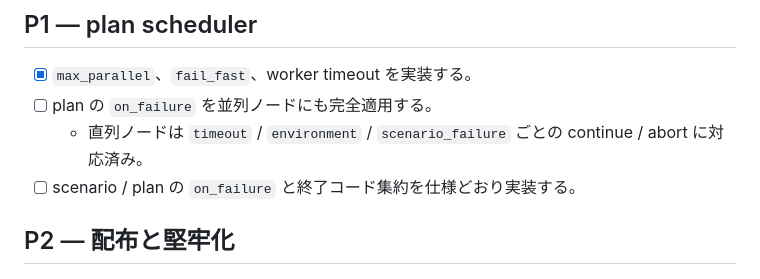
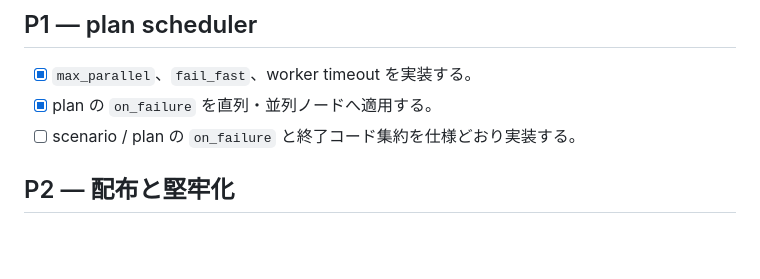
Before and after one commit to lodecoder/crer, a Markdown page: TODO.md, the part around the change. GitHub-like rendering; blank space fills up the shorter version.

Commit message:
docs: mark plan failure policy complete

```diff
--- a/TODO.md
+++ b/TODO.md
@@ -40,8 +40,7 @@
 ## P1 — plan scheduler
 
 - [x] `max_parallel`、`fail_fast`、worker timeout を実装する。
-- [ ] plan の `on_failure` を並列ノードにも完全適用する。
-  - 直列ノードは `timeout` / `environment` / `scenario_failure` ごとの continue / abort に対応済み。
+- [x] plan の `on_failure` を直列・並列ノードへ適用する。
 - [ ] scenario / plan の `on_failure` と終了コード集約を仕様どおり実装する。
 
 ## P2 — 配布と堅牢化
```
